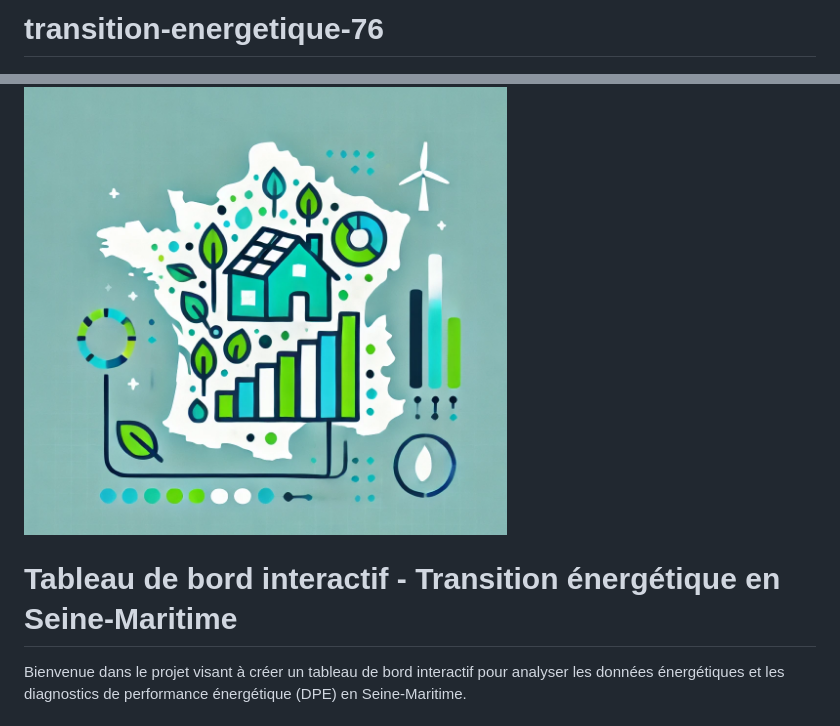
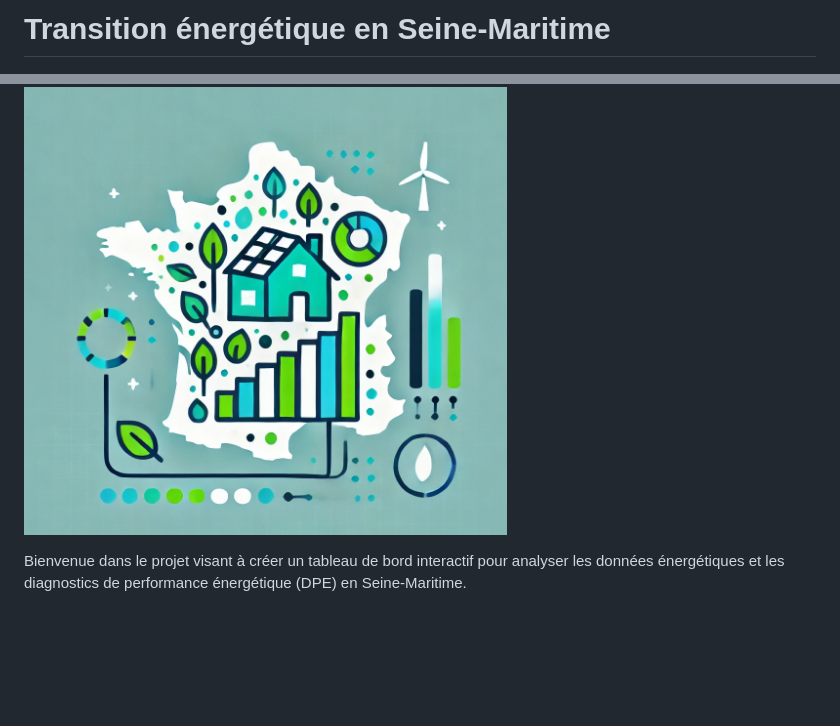
Before and after one commit to hawdgeal/transition-energetique-76, a Markdown page: README.md, 2 parts joined by grey strips. Drawn GitHub-style; blank space fills up the shorter version.

```diff
--- a/README.md
+++ b/README.md
@@ -1,8 +1,6 @@
-# transition-energetique-76
+# Transition énergétique en Seine-Maritime
 
 ![Project Logo](donnees/DPE76.png)
-
-# Tableau de bord interactif - Transition énergétique en Seine-Maritime
 
 Bienvenue dans le projet visant à créer un tableau de bord interactif pour analyser les données énergétiques et les diagnostics de performance énergétique (DPE) en Seine-Maritime.
 
```
